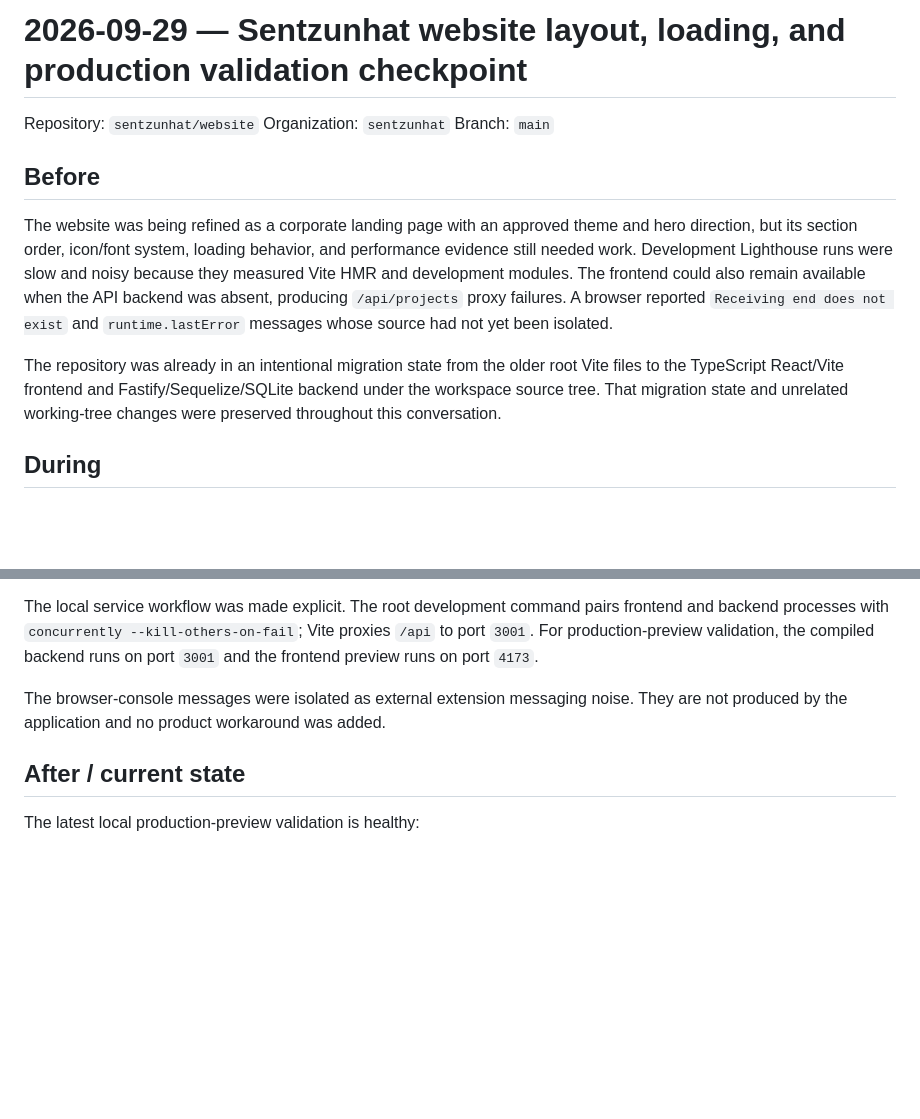
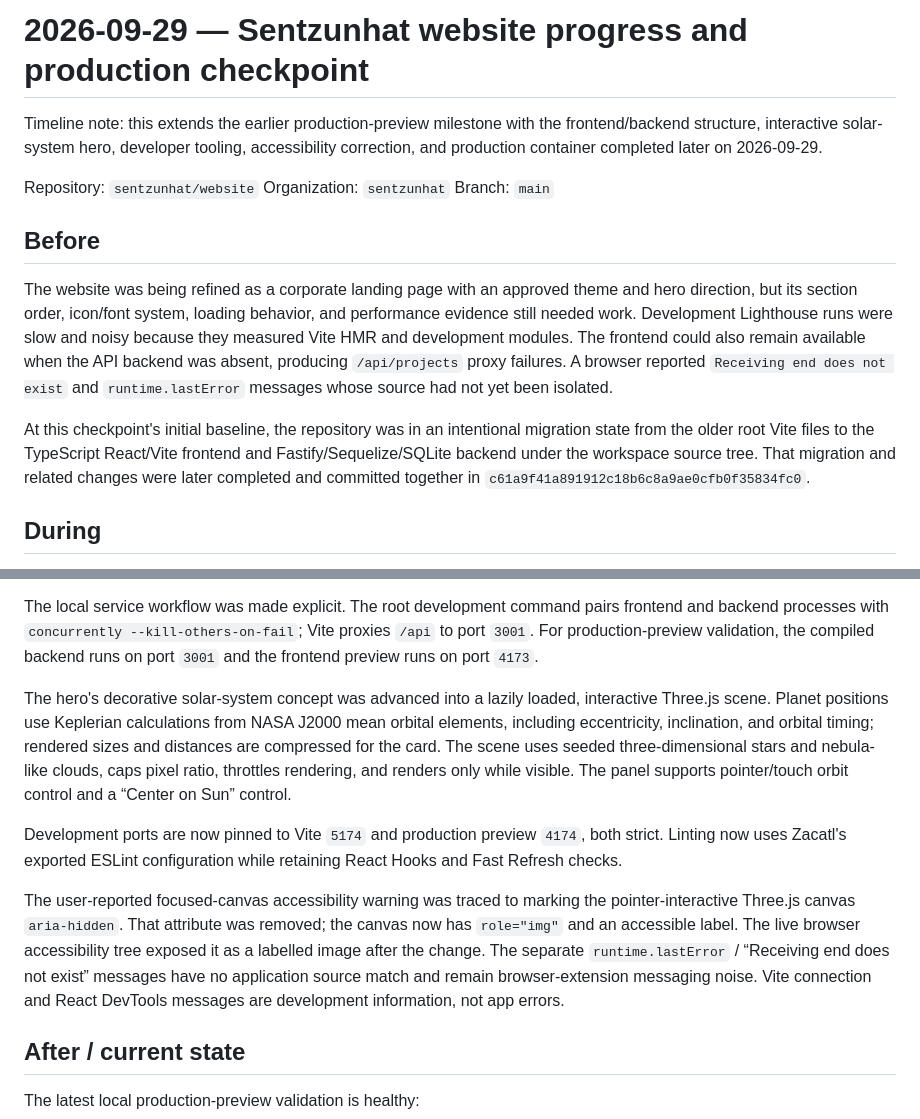
Before and after one commit to sentzunhat/website, a Markdown page: docs/checkpoints/2026-09-29-sentzunhat-website-conversation-checkpoint.md, 2 parts joined by grey strips. Drawn GitHub-style; blank space fills up the shorter version.

```diff
--- a/docs/checkpoints/2026-09-29-sentzunhat-website-conversation-checkpoint.md
+++ b/docs/checkpoints/2026-09-29-sentzunhat-website-conversation-checkpoint.md
@@ -1,4 +1,9 @@
-# 2026-09-29 — Sentzunhat website layout, loading, and production validation checkpoint
+# 2026-09-29 — Sentzunhat website progress and production checkpoint
+
+Timeline note: this extends the earlier production-preview milestone with the
+frontend/backend structure, interactive solar-system hero, developer tooling,
+accessibility correction, and production container completed later on
+2026-09-29.
 
 Repository: `sentzunhat/website`
 Organization: `sentzunhat`
@@ -8,7 +13,11 @@ Branch: `main`
 
 The website was being refined as a corporate landing page with an approved theme and hero direction, but its section order, icon/font system, loading behavior, and performance evidence still needed work. Development Lighthouse runs were slow and noisy because they measured Vite HMR and development modules. The frontend could also remain available when the API backend was absent, producing `/api/projects` proxy failures. A browser reported `Receiving end does not exist` and `runtime.lastError` messages whose source had not yet been isolated.
 
-The repository was already in an intentional migration state from the older root Vite files to the TypeScript React/Vite frontend and Fastify/Sequelize/SQLite backend under the workspace source tree. That migration state and unrelated working-tree changes were preserved throughout this conversation.
+At this checkpoint's initial baseline, the repository was in an intentional
+migration state from the older root Vite files to the TypeScript React/Vite
+frontend and Fastify/Sequelize/SQLite backend under the workspace source tree.
+That migration and related changes were later completed and committed together
+in `c61a9f41a891912c18b6c8a9ae0cfb0f35834fc0`.
 
 ## During
 
@@ -20,7 +29,26 @@ Performance work distinguished development artifacts from shipped behavior. The
 
 The local service workflow was made explicit. The root development command pairs frontend and backend processes with `concurrently --kill-others-on-fail`; Vite proxies `/api` to port `3001`. For production-preview validation, the compiled backend runs on port `3001` and the frontend preview runs on port `4173`.
 
-The browser-console messages were isolated as external extension messaging noise. They are not produced by the application and no product workaround was added.
+The hero's decorative solar-system concept was advanced into a lazily loaded,
+interactive Three.js scene. Planet positions use Keplerian calculations from
+NASA J2000 mean orbital elements, including eccentricity, inclination, and
+orbital timing; rendered sizes and distances are compressed for the card. The
+scene uses seeded three-dimensional stars and nebula-like clouds, caps pixel
+ratio, throttles rendering, and renders only while visible. The panel supports
+pointer/touch orbit control and a “Center on Sun” control.
+
+Development ports are now pinned to Vite `5174` and production preview `4174`,
+both strict. Linting now uses Zacatl's exported ESLint configuration while
+retaining React Hooks and Fast Refresh checks.
+
+The user-reported focused-canvas accessibility warning was traced to marking
+the pointer-interactive Three.js canvas `aria-hidden`. That attribute was
+removed; the canvas now has `role="img"` and an accessible label. The live
+browser accessibility tree exposed it as a labelled image after the change.
+The separate `runtime.lastError` / “Receiving end does not exist” messages have
+no application source match and remain browser-extension messaging noise. Vite
+connection and React DevTools messages are development information, not app
+errors.
 
 ## After / current state
 
```
Also changed, not shown: other parts of docs/checkpoints/2026-09-29-sentzunhat-website-conversation-checkpoint.md (+43 -9 lines).
